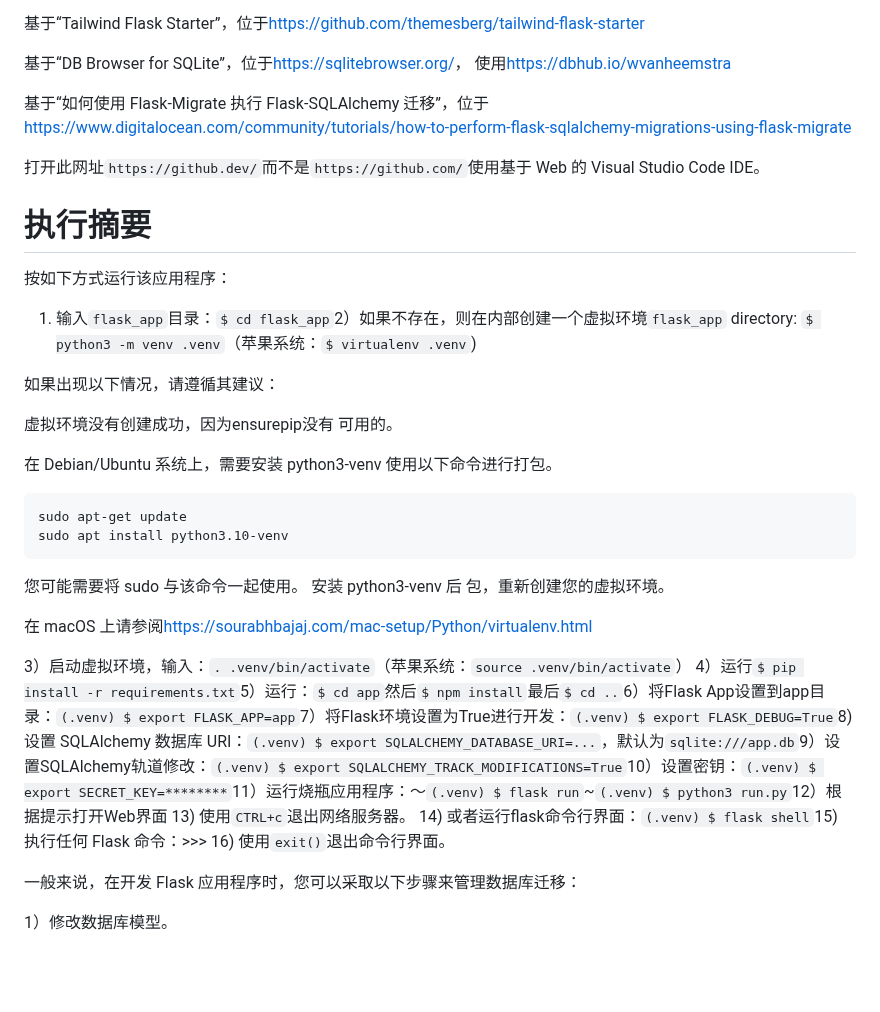
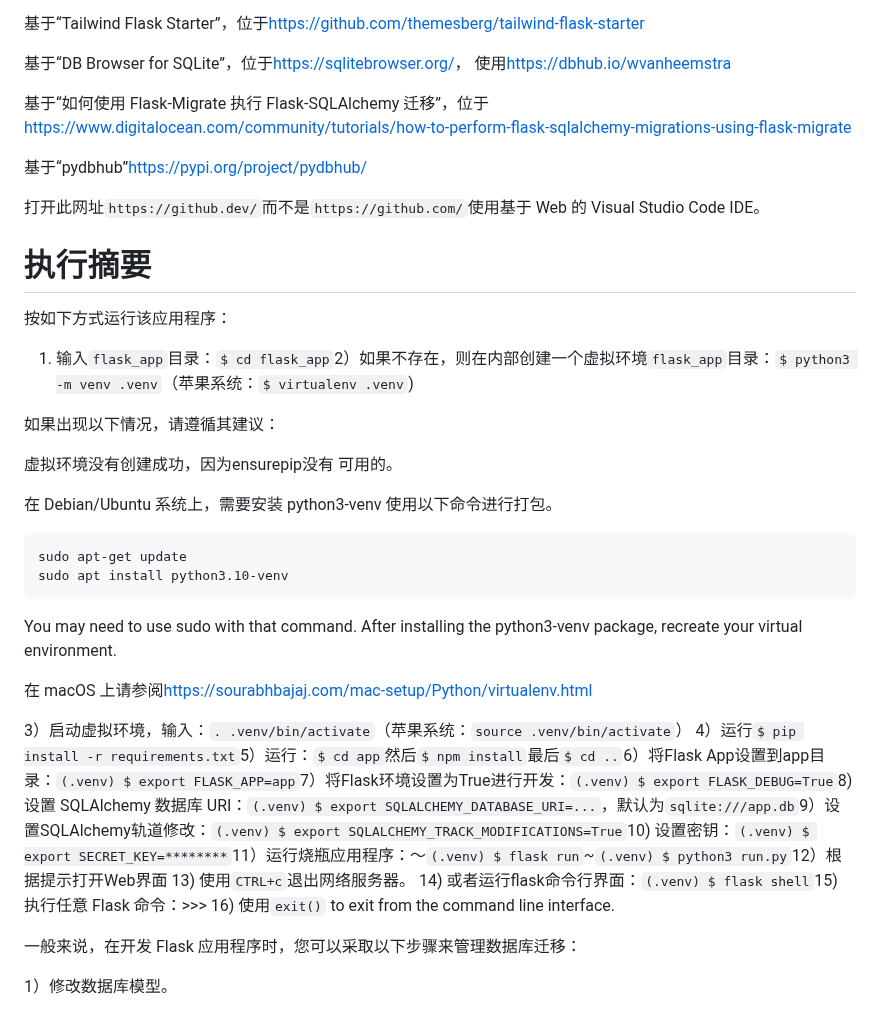
Before and after one commit to vanHeemstraSystems/flask-babylonjs, a Markdown page: README.zh-CN.md, the part around the change. GitHub-like rendering; blank space fills up the shorter version.

Commit message:
docs: Added README."zh-CN".md translation via https://github.com/dephraiim/translate-readme

```diff
--- a/README.zh-CN.md
+++ b/README.zh-CN.md
@@ -26,13 +26,15 @@ Flask-babylonjs
 
 基于“如何使用 Flask-Migrate 执行 Flask-SQLAlchemy 迁移”，位于<https://www.digitalocean.com/community/tutorials/how-to-perform-flask-sqlalchemy-migrations-using-flask-migrate>
 
+基于“pydbhub”<https://pypi.org/project/pydbhub/>
+
 打开此网址`https://github.dev/`而不是`https://github.com/`使用基于 Web 的 Visual Studio Code IDE。
 
 # 执行摘要
 
 按如下方式运行该应用程序：
 
-1) 输入`flask_app`目录：`$ cd flask_app`2）如果不存在，则在内部创建一个虚拟环境`flask_app` directory: `$ python3 -m venv .venv`（苹果系统：`$ virtualenv .venv`)
+1) 输入`flask_app`目录：`$ cd flask_app`2）如果不存在，则在内部创建一个虚拟环境`flask_app`目录：`$ python3 -m venv .venv`（苹果系统：`$ virtualenv .venv`)
 
 如果出现以下情况，请遵循其建议：
 
@@ -45,16 +47,16 @@ Flask-babylonjs
     sudo apt-get update
     sudo apt install python3.10-venv
 
-您可能需要将 sudo 与该命令一起使用。  安装 python3-venv 后
-包，重新创建您的虚拟环境。
+You may need to use sudo with that command.  After installing the python3-venv
+package, recreate your virtual environment.
 
 在 macOS 上请参阅<https://sourabhbajaj.com/mac-setup/Python/virtualenv.html>
 
 3）启动虚拟环境，输入：`. .venv/bin/activate`（苹果系统：`source .venv/bin/activate`）
-4）运行`$ pip install -r requirements.txt`5）运行：`$ cd app`然后`$ npm install`最后`$ cd ..`6）将Flask App设置到app目录：`(.venv) $ export FLASK_APP=app`7）将Flask环境设置为True进行开发：`(.venv) $ export FLASK_DEBUG=True`8) 设置 SQLAlchemy 数据库 URI：`(.venv) $ export SQLALCHEMY_DATABASE_URI=...`，默认为`sqlite:///app.db`9）设置SQLAlchemy轨道修改：`(.venv) $ export SQLALCHEMY_TRACK_MODIFICATIONS=True`10）设置密钥：`(.venv) $ export SECRET_KEY=********`11）运行烧瓶应用程序：〜`(.venv) $ flask run`~`(.venv) $ python3 run.py`12）根据提示打开Web界面
+4）运行`$ pip install -r requirements.txt`5）运行：`$ cd app`然后`$ npm install`最后`$ cd ..`6）将Flask App设置到app目录：`(.venv) $ export FLASK_APP=app`7）将Flask环境设置为True进行开发：`(.venv) $ export FLASK_DEBUG=True`8) 设置 SQLAlchemy 数据库 URI：`(.venv) $ export SQLALCHEMY_DATABASE_URI=...`，默认为`sqlite:///app.db`9）设置SQLAlchemy轨道修改：`(.venv) $ export SQLALCHEMY_TRACK_MODIFICATIONS=True`10) 设置密钥：`(.venv) $ export SECRET_KEY=********`11）运行烧瓶应用程序：〜`(.venv) $ flask run`~`(.venv) $ python3 run.py`12）根据提示打开Web界面
 13) 使用`CTRL+c`退出网络服务器。
-14) 或者运行flask命令行界面：`(.venv) $ flask shell`15) 执行任何 Flask 命令：>>>
-16) 使用`exit()`退出命令行界面。
+14) 或者运行flask命令行界面：`(.venv) $ flask shell`15) 执行任意 Flask 命令：>>>
+16) 使用`exit()` to exit from the command line interface.
 
 一般来说，在开发 Flask 应用程序时，您可以采取以下步骤来管理数据库迁移：
 
```
